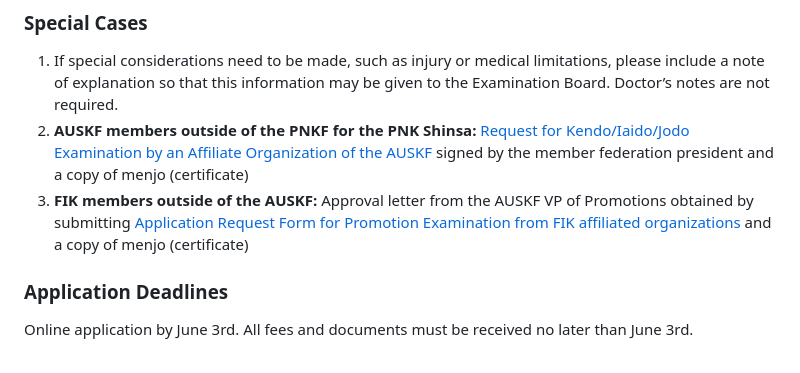
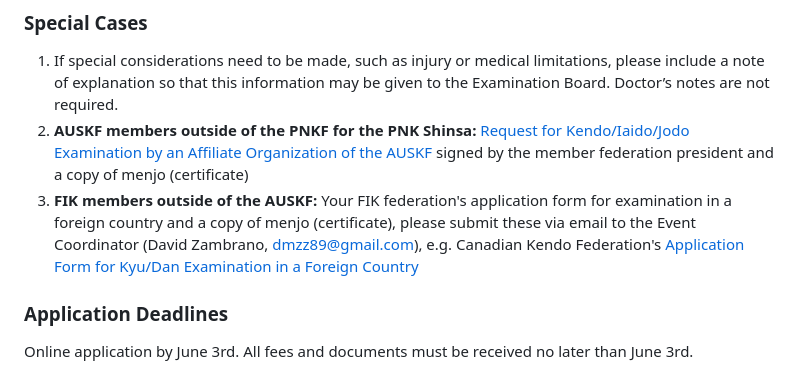
Before and after one commit to Hoshu-Dojo/hoshudojo.com, a Markdown page: src/events/2024-06-15-pnkf-jodo-shinsa.md, the part around the change. GitHub-like rendering.

Commit message:
Tweak copy (#50)

```diff
--- a/src/events/2024-06-15-pnkf-jodo-shinsa.md
+++ b/src/events/2024-06-15-pnkf-jodo-shinsa.md
@@ -111,7 +111,7 @@ Candidates must be current members of the AUSKF or obtain written permission fro
 
 1. If special considerations need to be made, such as injury or medical limitations, please include a note of explanation so that this information may be given to the Examination Board. Doctor’s notes are not required.
 2. <strong>AUSKF members outside of the PNKF for the PNK Shinsa:</strong> <a href="https://drive.google.com/open?id=12GYFnjFNlfYaaHXQ0QqgD_lC2n2WXzB6">Request for Kendo/Iaido/Jodo Examination by an Affiliate Organization of the AUSKF</a> signed by the member federation president and a copy of menjo (certificate)
-3. <strong>FIK members outside of the AUSKF:</strong> Approval letter from the AUSKF VP of Promotions obtained by submitting <a href="https://www.auskf.org/forms/promotion-exams/foreign-examinee-request-form">Application Request Form for Promotion Examination from FIK affiliated organizations</a> and a copy of menjo (certificate)
+3. <strong>FIK members outside of the AUSKF:</strong> Your FIK federation's application form for examination in a foreign country and a copy of menjo (certificate), please submit these via email to the Event Coordinator (David Zambrano, <a href="mailto:dmzz89@gmail.com">dmzz89@gmail.com</a>), e.g. Canadian Kendo Federation's <a href="https://kendo-canada.com/wp-content/uploads/2017/12/ForeignApplicationForm.pdf">Application Form for Kyu/Dan Examination in a Foreign Country</a>
 
 ### Application Deadlines
 
```
